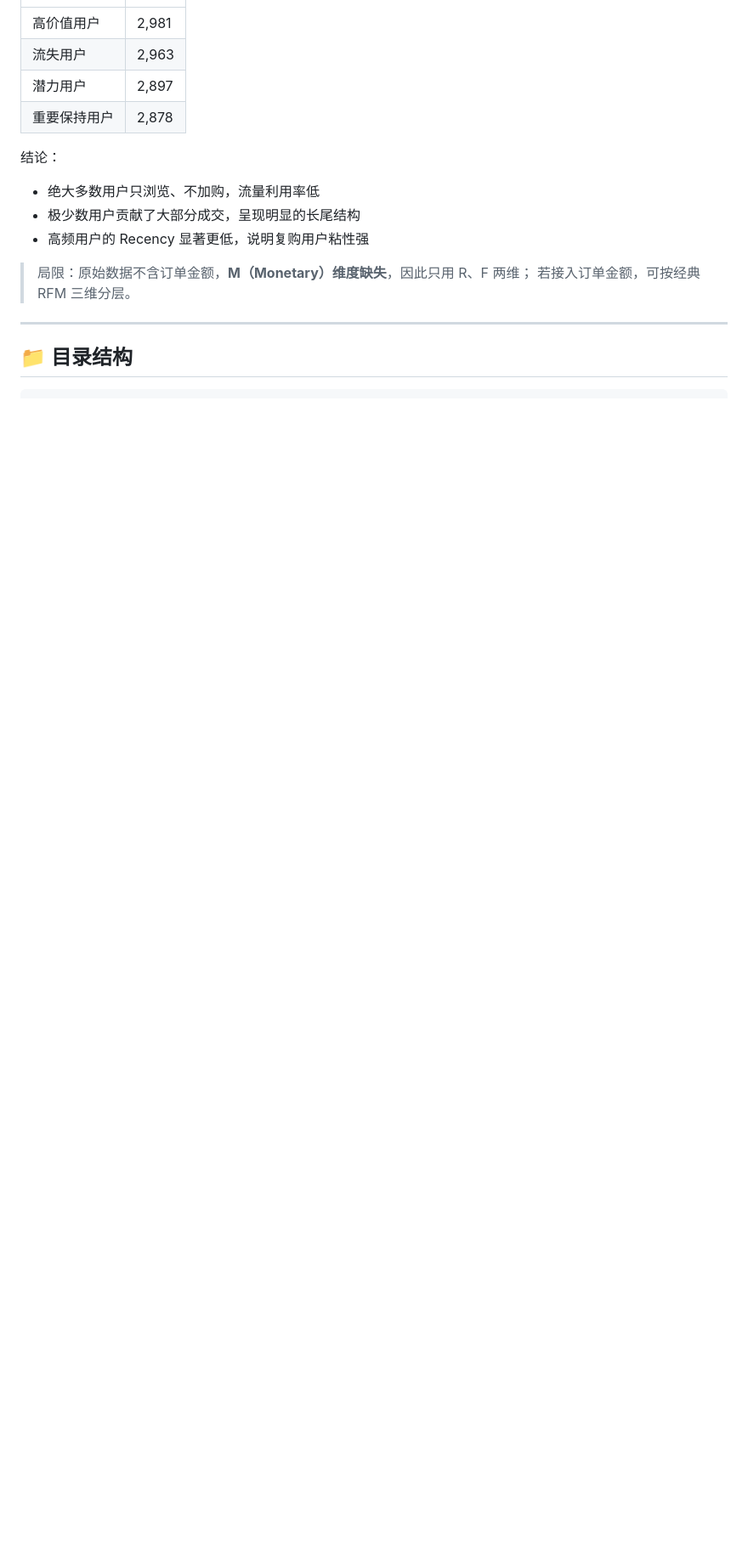
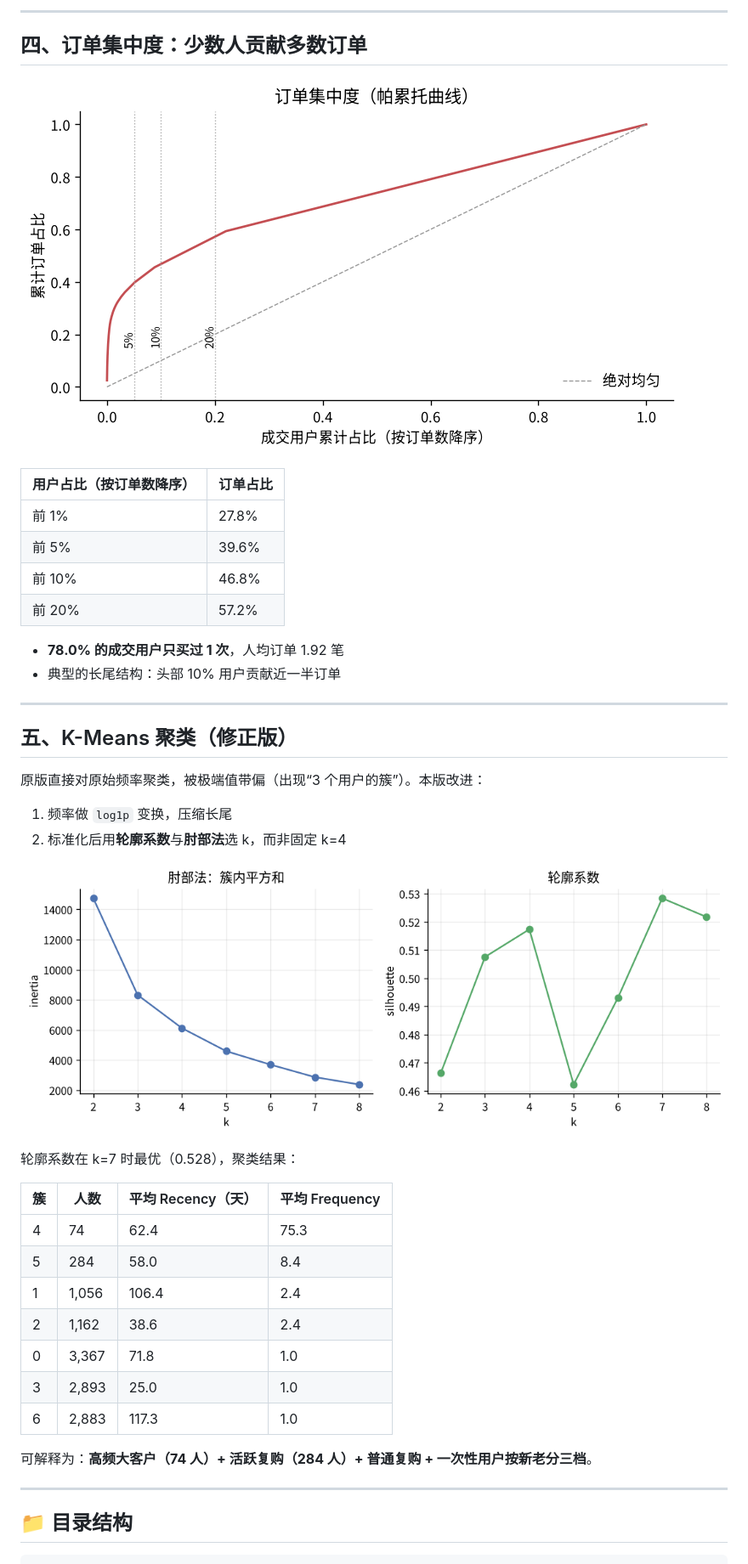
Before and after one commit to z-Yukai/Analysis-of-E-commerce-User-behavior, a Markdown page: README.md, the part around one of its changes. Shown at 85% size. GitHub-like rendering; pictures changed too: figs/kmeans_eval.png (added), figs/pareto.png (added); blank space fills up the shorter version.

```diff
--- a/README.md
+++ b/README.md
@@ -63,17 +76,43 @@
+---
+
+## 四、订单集中度：少数人贡献多数订单
+
+![帕累托](figs/pareto.png)
+
+| 用户占比（按订单数降序） | 订单占比 |
 |---|---|
-| 高价值用户 | 2,981 |
-| 流失用户 | 2,963 |
-| 潜力用户 | 2,897 |
-| 重要保持用户 | 2,878 |
+| 前 1% | 27.8% |
+| 前 5% | 39.6% |
+| 前 10% | 46.8% |
+| 前 20% | 57.2% |
 
-结论：
+- **78.0% 的成交用户只买过 1 次**，人均订单 1.92 笔
+- 典型的长尾结构：头部 10% 用户贡献近一半订单
 
-- 绝大多数用户只浏览、不加购，流量利用率低
-- 极少数用户贡献了大部分成交，呈现明显的长尾结构
-- 高频用户的 Recency 显著更低，说明复购用户粘性强
+---
 
-> 局限：原始数据不含订单金额，**M（Monetary）维度缺失**，因此只用 R、F 两维；
-> 若接入订单金额，可按经典 RFM 三维分层。
+## 五、K-Means 聚类（修正版）
+
+原版直接对原始频率聚类，被极端值带偏（出现“3 个用户的簇”）。本版改进：
+
+1. 频率做 `log1p` 变换，压缩长尾
+2. 标准化后用**轮廓系数**与**肘部法**选 k，而非固定 k=4
+
+![聚类评估](figs/kmeans_eval.png)
+
+轮廓系数在 k=7 时最优（0.528），聚类结果：
+
+| 簇 | 人数 | 平均 Recency（天） | 平均 Frequency |
+|---|---|---|---|
+| 4 | 74 | 62.4 | 75.3 |
+| 5 | 284 | 58.0 | 8.4 |
+| 1 | 1,056 | 106.4 | 2.4 |
+| 2 | 1,162 | 38.6 | 2.4 |
+| 0 | 3,367 | 71.8 | 1.0 |
+| 3 | 2,893 | 25.0 | 1.0 |
+| 6 | 2,883 | 117.3 | 1.0 |
+
+可解释为：**高频大客户（74 人）+ 活跃复购（284 人）+ 普通复购 + 一次性用户按新老分三档**。
 
 ---
 
```
Also changed, not shown: other parts of README.md (+67 -50 lines), figs/funnel.png (added), figs/rfm.png (added), figs/trend.png (added), 3 other files.
